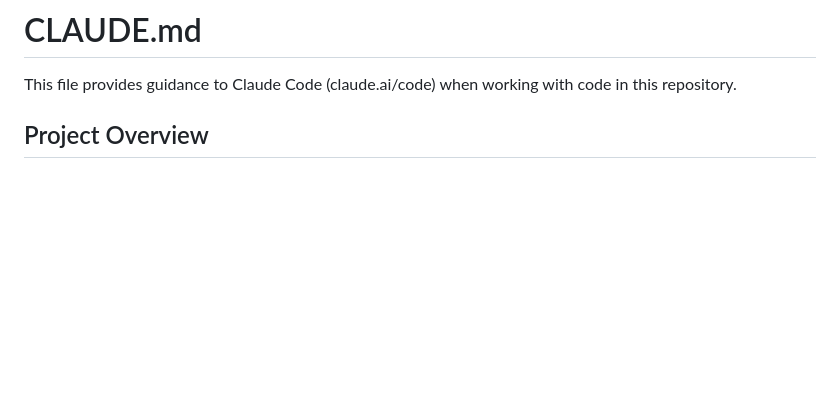
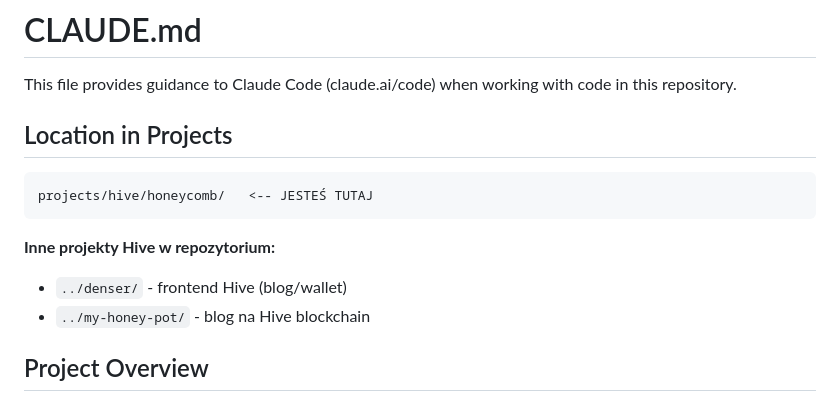
Before and after one commit to KKocot/honeycomb, a Markdown page: CLAUDE.md, the part around the change. Drawn GitHub-style; blank space fills up the shorter version.

Commit message:
docs: add CLAUDE.md project documentation

````diff
--- a/CLAUDE.md
+++ b/CLAUDE.md
@@ -1,6 +1,16 @@
 # CLAUDE.md
 
 This file provides guidance to Claude Code (claude.ai/code) when working with code in this repository.
+
+## Location in Projects
+
+```
+projects/hive/honeycomb/   <-- JESTEŚ TUTAJ
+```
+
+**Inne projekty Hive w repozytorium:**
+- `../denser/` - frontend Hive (blog/wallet)
+- `../my-honey-pot/` - blog na Hive blockchain
 
 ## Project Overview
 
````
